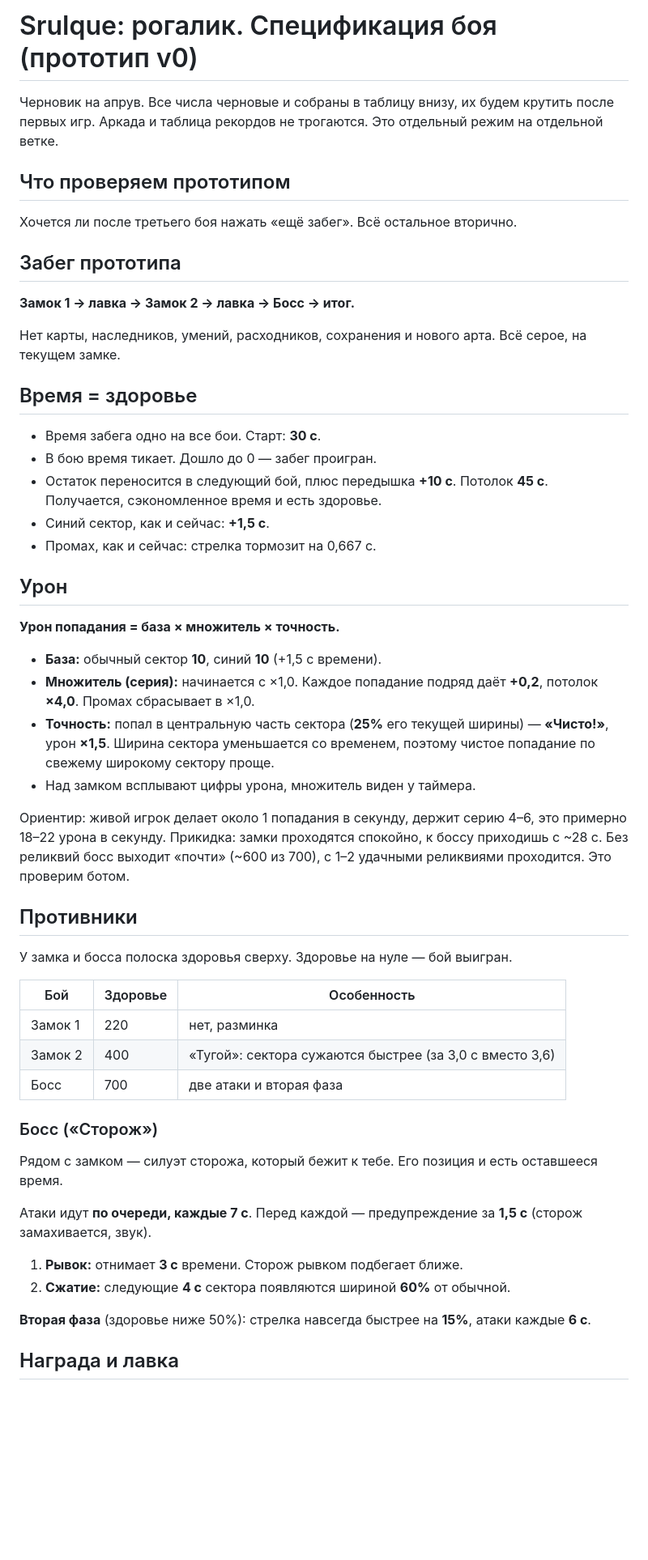
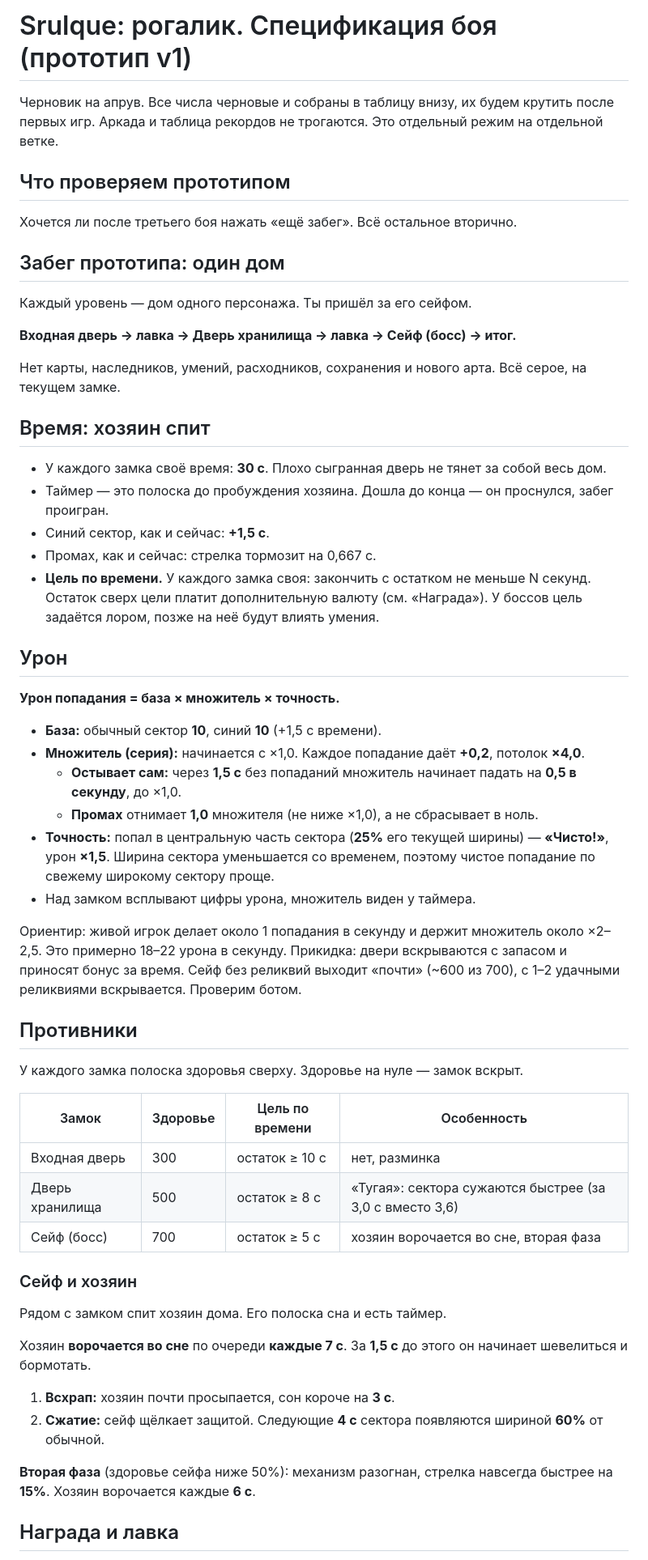
Before and after one commit to metulaimmensa/srulque, a Markdown page: FIGHT-SPEC.md, the part around one of its changes. Shown at 81% size. GitHub-like rendering; blank space fills up the shorter version.

```diff
--- a/FIGHT-SPEC.md
+++ b/FIGHT-SPEC.md
@@ -1,4 +1,4 @@
-# Srulque: рогалик. Спецификация боя (прототип v0)
+# Srulque: рогалик. Спецификация боя (прототип v1)
 
 Черновик на апрув. Все числа черновые и собраны в таблицу внизу, их будем крутить после первых игр.
 Аркада и таблица рекордов не трогаются. Это отдельный режим на отдельной ветке.
@@ -6,48 +6,50 @@
 ## Что проверяем прототипом
 Хочется ли после третьего боя нажать «ещё забег». Всё остальное вторично.
 
-## Забег прототипа
-**Замок 1 → лавка → Замок 2 → лавка → Босс → итог.**
+## Забег прототипа: один дом
+Каждый уровень — дом одного персонажа. Ты пришёл за его сейфом.
+
+**Входная дверь → лавка → Дверь хранилища → лавка → Сейф (босс) → итог.**
 
 Нет карты, наследников, умений, расходников, сохранения и нового арта. Всё серое, на текущем замке.
 
-## Время = здоровье
-- Время забега одно на все бои. Старт: **30 с**.
-- В бою время тикает. Дошло до 0 — забег проигран.
-- Остаток переносится в следующий бой, плюс передышка **+10 с**. Потолок **45 с**.
-  Получается, сэкономленное время и есть здоровье.
+## Время: хозяин спит
+- У каждого замка своё время: **30 с**. Плохо сыгранная дверь не тянет за собой весь дом.
+- Таймер — это полоска до пробуждения хозяина. Дошла до конца — он проснулся, забег проигран.
 - Синий сектор, как и сейчас: **+1,5 с**.
 - Промах, как и сейчас: стрелка тормозит на 0,667 с.
+- **Цель по времени.** У каждого замка своя: закончить с остатком не меньше N секунд. Остаток сверх цели платит дополнительную валюту (см. «Награда»). У боссов цель задаётся лором, позже на неё будут влиять умения.
 
 ## Урон
 **Урон попадания = база × множитель × точность.**
 
 - **База:** обычный сектор **10**, синий **10** (+1,5 с времени).
-- **Множитель (серия):** начинается с ×1,0. Каждое попадание подряд даёт **+0,2**, потолок **×4,0**. Промах сбрасывает в ×1,0.
+- **Множитель (серия):** начинается с ×1,0. Каждое попадание даёт **+0,2**, потолок **×4,0**.
+  - **Остывает сам:** через **1,5 с** без попаданий множитель начинает падать на **0,5 в секунду**, до ×1,0.
+  - **Промах** отнимает **1,0** множителя (не ниже ×1,0), а не сбрасывает в ноль.
 - **Точность:** попал в центральную часть сектора (**25%** его текущей ширины) — **«Чисто!»**, урон **×1,5**.
   Ширина сектора уменьшается со временем, поэтому чистое попадание по свежему широкому сектору проще.
 - Над замком всплывают цифры урона, множитель виден у таймера.
 
-Ориентир: живой игрок делает около 1 попадания в секунду, держит серию 4–6, это примерно 18–22 урона в секунду.
-Прикидка: замки проходятся спокойно, к боссу приходишь с ~28 с. Без реликвий босс выходит «почти» (~600 из 700), с 1–2 удачными реликвиями проходится. Это проверим ботом.
+Ориентир: живой игрок делает около 1 попадания в секунду и держит множитель около ×2–2,5. Это примерно 18–22 урона в секунду.
+Прикидка: двери вскрываются с запасом и приносят бонус за время. Сейф без реликвий выходит «почти» (~600 из 700), с 1–2 удачными реликвиями вскрывается. Проверим ботом.
 
 ## Противники
-У замка и босса полоска здоровья сверху. Здоровье на нуле — бой выигран.
+У каждого замка полоска здоровья сверху. Здоровье на нуле — замок вскрыт.
 
-| Бой | Здоровье | Особенность |
-|---|---|---|
-| Замок 1 | 220 | нет, разминка |
-| Замок 2 | 400 | «Тугой»: сектора сужаются быстрее (за 3,0 с вместо 3,6) |
-| Босс | 700 | две атаки и вторая фаза |
+| Замок | Здоровье | Цель по времени | Особенность |
+|---|---|---|---|
+| Входная дверь | 300 | остаток ≥ 10 с | нет, разминка |
+| Дверь хранилища | 500 | остаток ≥ 8 с | «Тугая»: сектора сужаются быстрее (за 3,0 с вместо 3,6) |
+| Сейф (босс) | 700 | остаток ≥ 5 с | хозяин ворочается во сне, вторая фаза |
 
-### Босс («Сторож»)
-Рядом с замком — силуэт сторожа, который бежит к тебе. Его позиция и есть оставшееся время.
+### Сейф и хозяин
+Рядом с замком спит хозяин дома. Его полоска сна и есть таймер.
 
-Атаки идут **по очереди, каждые 7 с**. Перед каждой — предупреждение за **1,5 с** (сторож замахивается, звук).
+Хозяин **ворочается во сне** по очереди **каждые 7 с**. За **1,5 с** до этого он начинает шевелиться и бормотать.
+1. **Всхрап:** хозяин почти просыпается, сон короче на **3 с**.
+2. **Сжатие:** сейф щёлкает защитой. Следующие **4 с** сектора появляются шириной **60%** от обычной.
 
-1. **Рывок:** отнимает **3 с** времени. Сторож рывком подбегает ближе.
-2. **Сжатие:** следующие **4 с** сектора появляются шириной **60%** от обычной.
-
-**Вторая фаза** (здоровье ниже 50%): стрелка навсегда быстрее на **15%**, атаки каждые **6 с**.
+**Вторая фаза** (здоровье сейфа ниже 50%): механизм разогнан, стрелка навсегда быстрее на **15%**. Хозяин ворочается каждые **6 с**.
 
 ## Награда и лавка
```
Also changed, not shown: other parts of FIGHT-SPEC.md (+13 -12 lines), DESIGN.md (+15 -4 lines).
